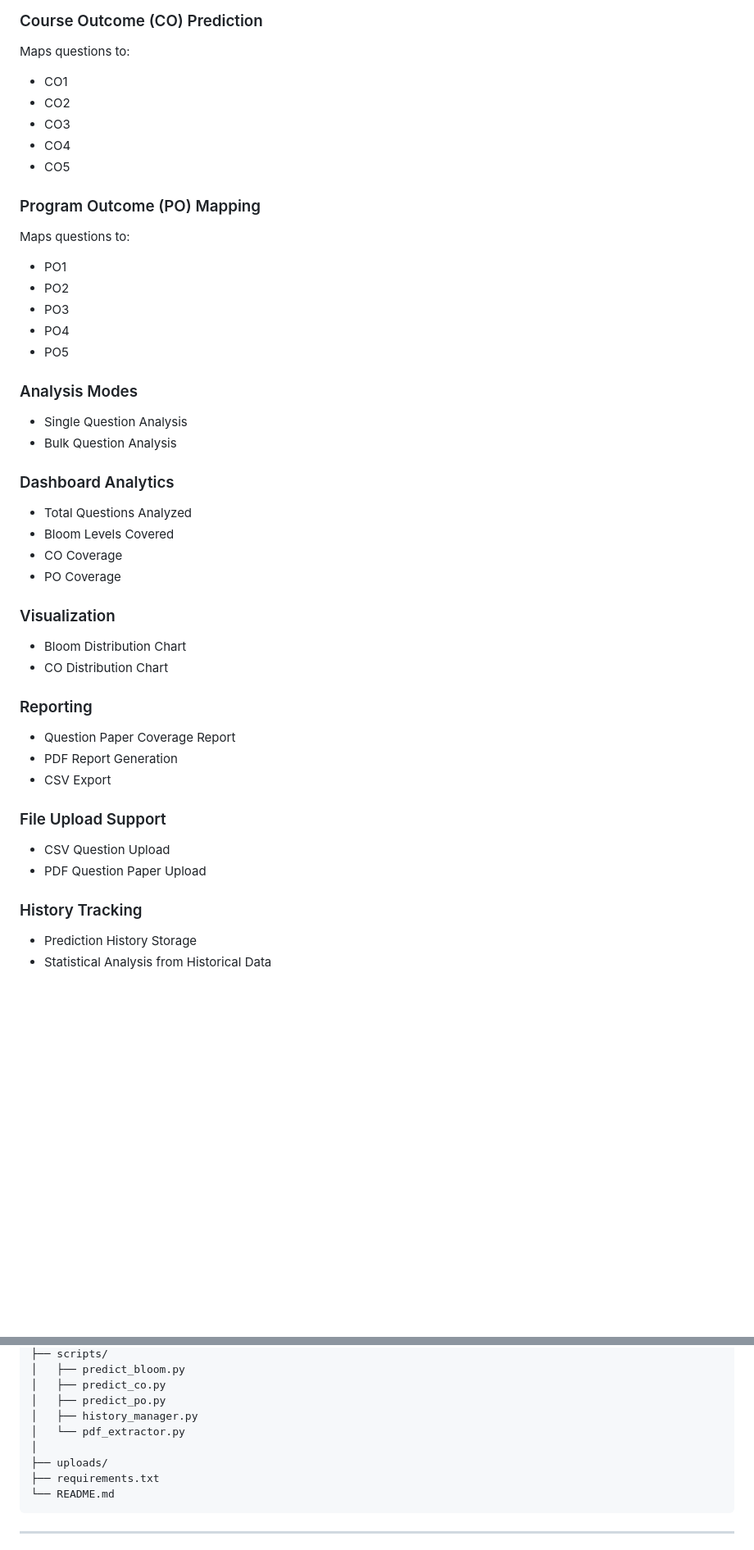
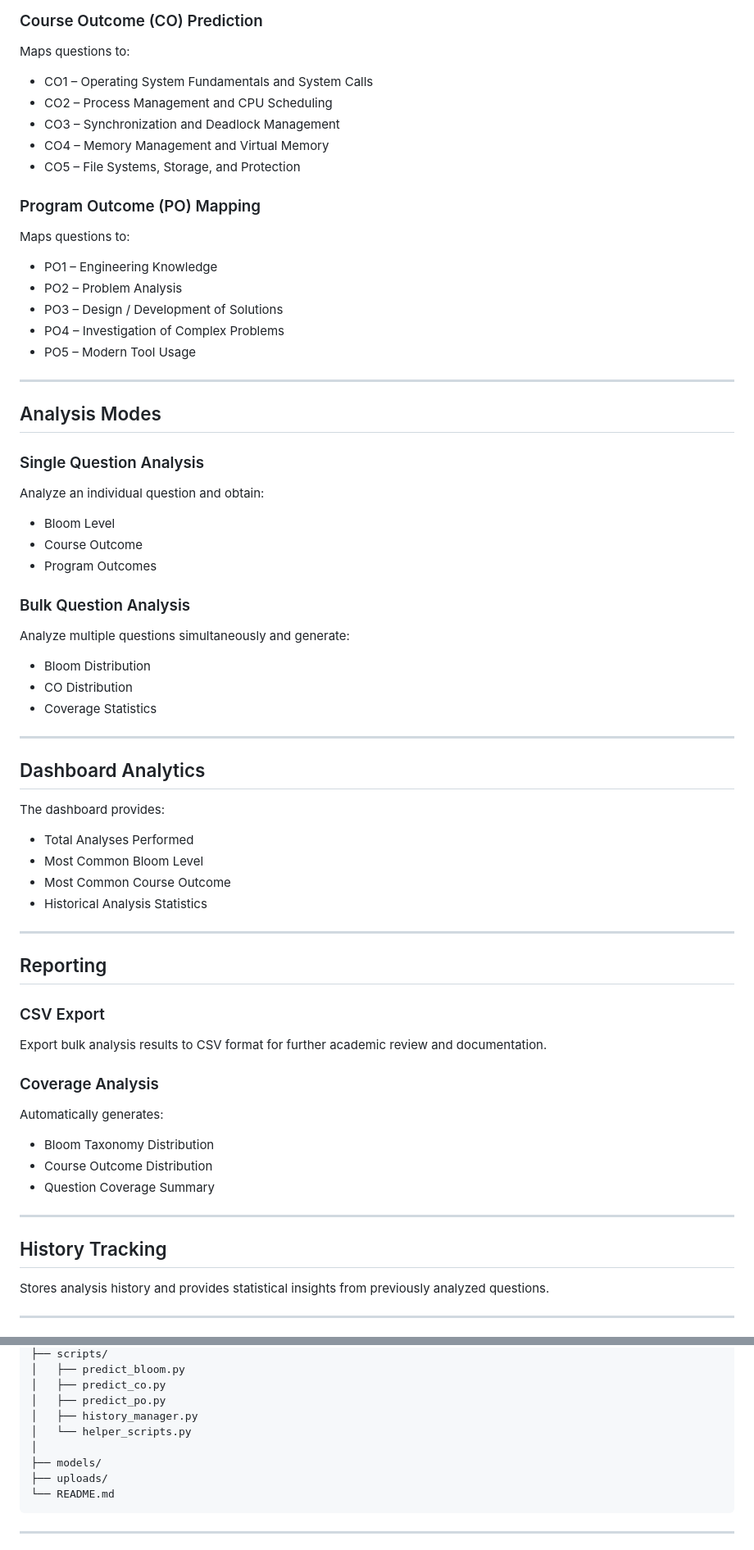
Before and after one commit to Gowrisimha31/OBE-AI-Analyzer-Rule-Based, a Markdown page: README.md, 2 parts joined by grey strips. Shown at 82% size. Drawn GitHub-style; blank space fills up the shorter version.

Commit message:
Revise README for clarity and feature updates
Updated README.md for clarity and consistency, including improved descriptions of features and functionalities.

````diff
--- a/README.md
+++ b/README.md
@@ -27,51 +27,74 @@ Classifies questions into:
 
 Maps questions to:
 
-* CO1
-* CO2
-* CO3
-* CO4
-* CO5
+* CO1 – Operating System Fundamentals and System Calls
+* CO2 – Process Management and CPU Scheduling
+* CO3 – Synchronization and Deadlock Management
+* CO4 – Memory Management and Virtual Memory
+* CO5 – File Systems, Storage, and Protection
 
 ### Program Outcome (PO) Mapping
 
 Maps questions to:
 
-* PO1
-* PO2
-* PO3
-* PO4
-* PO5
+* PO1 – Engineering Knowledge
+* PO2 – Problem Analysis
+* PO3 – Design / Development of Solutions
+* PO4 – Investigation of Complex Problems
+* PO5 – Modern Tool Usage
 
-### Analysis Modes
+---
 
-* Single Question Analysis
-* Bulk Question Analysis
+## Analysis Modes
 
-### Dashboard Analytics
+### Single Question Analysis
 
-* Total Questions Analyzed
-* Bloom Levels Covered
-* CO Coverage
-* PO Coverage
+Analyze an individual question and obtain:
 
-### Visualization
+* Bloom Level
+* Course Outcome
+* Program Outcomes
 
-* Bloom Distribution Chart
-* CO Distribution Chart
+### Bulk Question Analysis
 
-### Reporting
+Analyze multiple questions simultaneously and generate:
 
-* Question Paper Coverage Report
-* PDF Report Generation
-* CSV Export
+* Bloom Distribution
+* CO Distribution
+* Coverage Statistics
 
-### File Upload Support
+---
 
-* CSV Question Upload
-* PDF Question Paper Upload
+## Dashboard Analytics
 
-### History Tracking
+The dashboard provides:
 
-* Prediction History Storage
-* Statistical Analysis from Historical Data
+* Total Analyses Performed
+* Most Common Bloom Level
+* Most Common Course Outcome
+* Historical Analysis Statistics
+
+---
+
+## Reporting
+
+### CSV Export
+
+Export bulk analysis results to CSV format for further academic review and documentation.
+
+### Coverage Analysis
+
+Automatically generates:
+
+* Bloom Taxonomy Distribution
+* Course Outcome Distribution
+* Question Coverage Summary
+
+---
+
+## History Tracking
+
+Stores analysis history and provides statistical insights from previously analyzed questions.
+
+---
+
@@ -102,10 +135,10 @@ OBE_AI_ANALYZER_V2/
 │   ├── predict_co.py
 │   ├── predict_po.py
 │   ├── history_manager.py
-│   └── pdf_extractor.py
+│   └── helper_scripts.py
 │
+├── models/
 ├── uploads/
-├── requirements.txt
 └── README.md
 ```
 
````
Also changed, not shown: other parts of README.md (+54 -51 lines).
